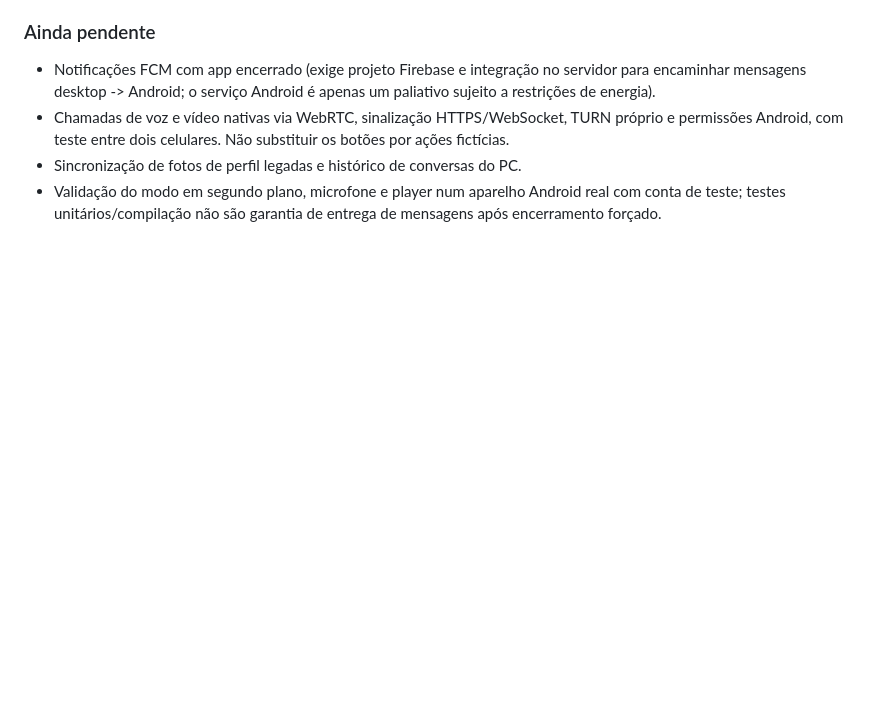
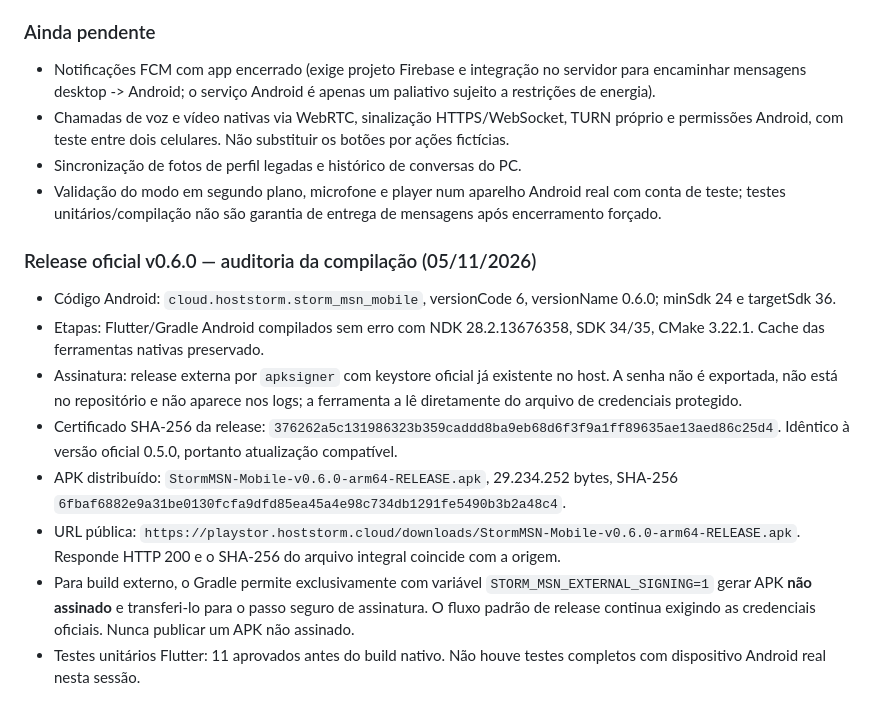
Before and after one commit to danilostorm/msn, a Markdown page: mobile/storm_msn_mobile/README.md, the part around the change. GitHub-like rendering; blank space fills up the shorter version.

Commit message:
build(msn-mobile 0.6): documented external release signing and verified APK

```diff
--- a/mobile/storm_msn_mobile/README.md
+++ b/mobile/storm_msn_mobile/README.md
@@ -166,3 +166,27 @@ Pro. OpenWA é um gateway para WhatsApp, não um substituto do protocolo MSN.
 - Validação do modo em segundo plano, microfone e player num aparelho Android
   real com conta de teste; testes unitários/compilação não são garantia de
   entrega de mensagens após encerramento forçado.
+
+### Release oficial v0.6.0 — auditoria da compilação (05/11/2026)
+
+- Código Android: `cloud.hoststorm.storm_msn_mobile`, versionCode 6,
+  versionName 0.6.0; minSdk 24 e targetSdk 36.
+- Etapas: Flutter/Gradle Android compilados sem erro com NDK 28.2.13676358,
+  SDK 34/35, CMake 3.22.1. Cache das ferramentas nativas preservado.
+- Assinatura: release externa por `apksigner` com keystore oficial já existente
+  no host. A senha não é exportada, não está no repositório e não aparece nos
+  logs; a ferramenta a lê diretamente do arquivo de credenciais protegido.
+- Certificado SHA-256 da release:
+  `376262a5c131986323b359caddd8ba9eb68d6f3f9a1ff89635ae13aed86c25d4`.
+  Idêntico à versão oficial 0.5.0, portanto atualização compatível.
+- APK distribuído: `StormMSN-Mobile-v0.6.0-arm64-RELEASE.apk`,
+  29.234.252 bytes,
+  SHA-256 `6fbaf6882e9a31be0130fcfa9dfd85ea45a4e98c734db1291fe5490b3b2a48c4`.
+- URL pública: `https://playstor.hoststorm.cloud/downloads/StormMSN-Mobile-v0.6.0-arm64-RELEASE.apk`.
+  Responde HTTP 200 e o SHA-256 do arquivo integral coincide com a origem.
+- Para build externo, o Gradle permite exclusivamente com variável
+  `STORM_MSN_EXTERNAL_SIGNING=1` gerar APK **não assinado** e transferi-lo
+  para o passo seguro de assinatura. O fluxo padrão de release continua
+  exigindo as credenciais oficiais. Nunca publicar um APK não assinado.
+- Testes unitários Flutter: 11 aprovados antes do build nativo. Não houve
+  testes completos com dispositivo Android real nesta sessão.
```
